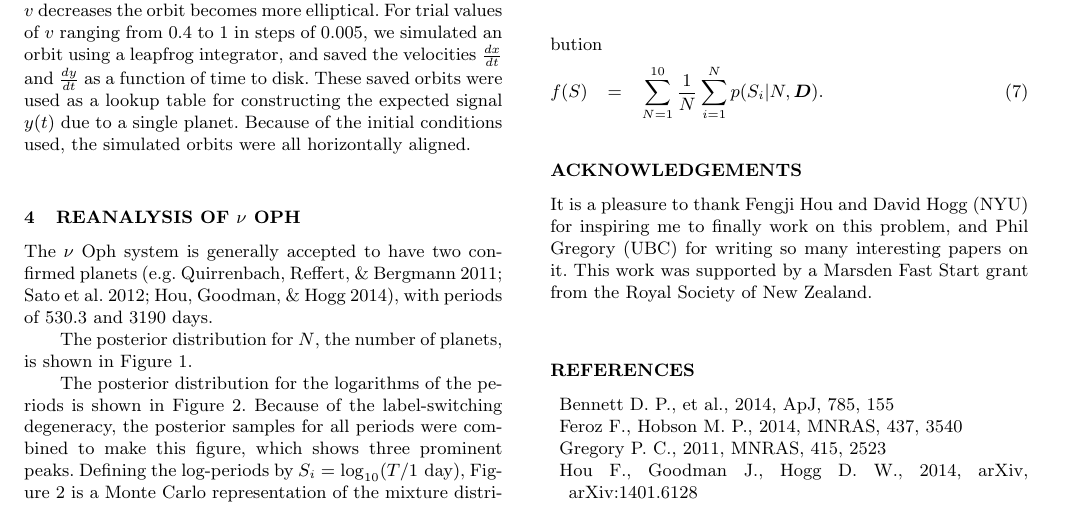
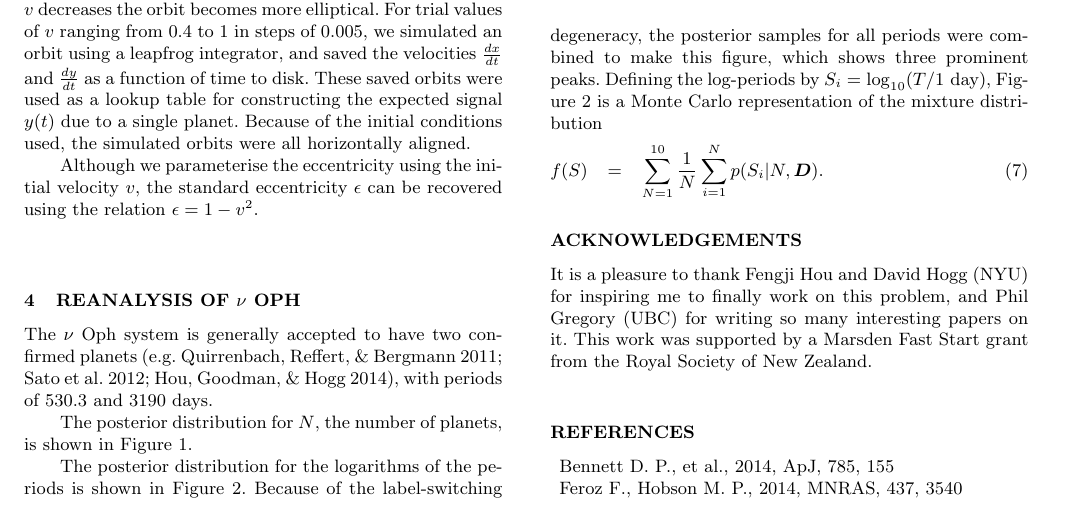
Before and after one commit to eggplantbren/Exoplanet, a LaTeX paper (Paper/ms.tex): part of page 2 of 3, cut so that both start at the same text. Compiled offline with LaTeX, dvips and Ghostscript; a LaTeX package or settings file that is missing is left out.

Commit message:
Eccentricity

```diff
--- a/Paper/ms.tex
+++ b/Paper/ms.tex
@@ -172,6 +172,10 @@ Because of the initial conditions used,
 the simulated orbits were all horizontally
 aligned.
 
+Although we parameterise the eccentricity using the initial velocity $v$,
+the standard eccentricity $\epsilon$ can be recovered using the relation
+$\epsilon = 1 - v^2$.
+
 \section{Reanalysis of $\nu$ Oph}
 The $\nu$ Oph system is generally accepted to have two confirmed planets
 \citep[e.g.][]{2011AIPC.1331..102Q, 2012PASJ...64..135S, fengji}, with periods
```
